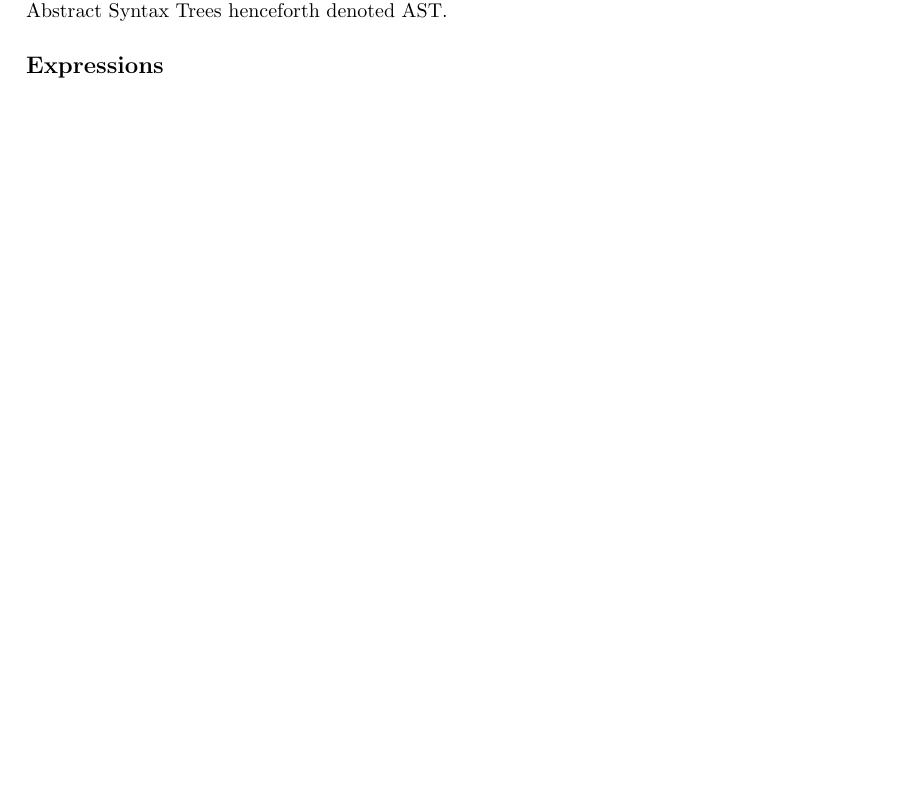
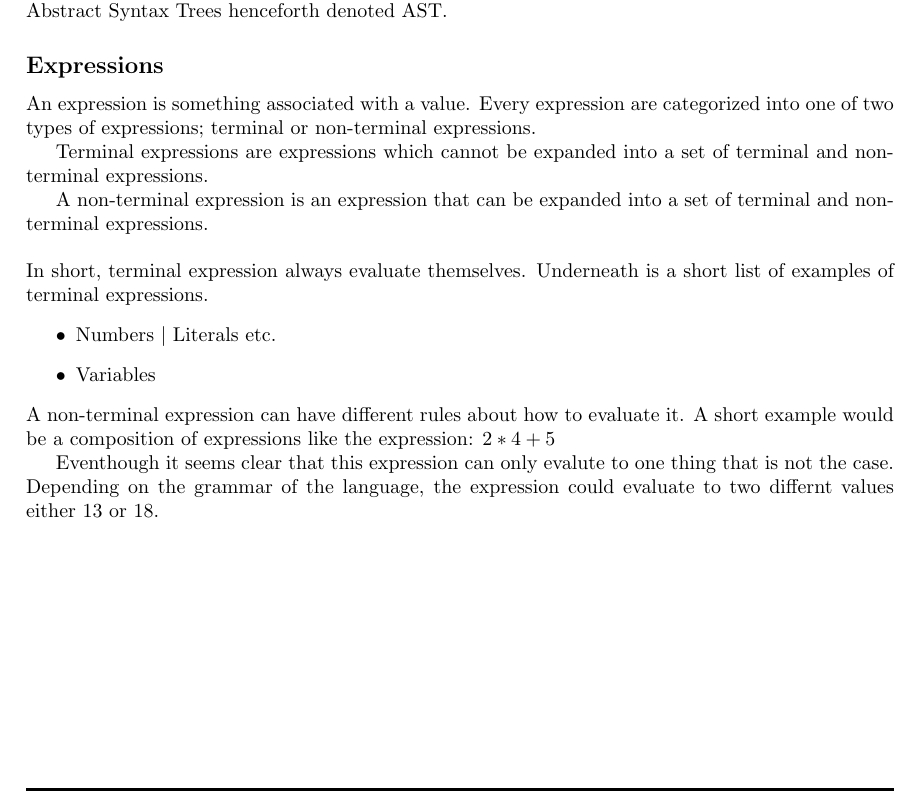
Before and after one commit to UniquesKernel/InterpreterPattern, a LaTeX document (Report/InterpreterPattern.tex, which reads Report/02-Body/Expression.tex): part of page 3 of 4, cut so that both start at the same text, the shorter picture padded with empty space. Compiled offline with pdfLaTeX.

Commit message:
Started on the section of expressions

```diff
--- /dev/null
+++ b/Report/02-Body/Expression.tex
@@ -0,0 +1,25 @@
+\subsection{Expressions}
+An expression is something associated with a value.
+Every expression are categorized into one of two types
+of expressions; terminal or non-terminal expressions.
+
+Terminal expressions are expressions which cannot be
+expanded into a set of terminal and non-terminal expressions.
+
+A non-terminal expression is an expression that can be
+expanded into a set of terminal and non-terminal expressions. \\
+
+\noindent In short, terminal expression always evaluate themselves.
+Underneath is a short list of examples of terminal expressions.
+\begin{itemize}
+  \item Numbers \textbar{} Literals etc.
+  \item Variables
+\end{itemize}
+
+\noindent A non-terminal expression can have different rules about how to
+evaluate it. A short example would be a composition of expressions
+like the expression: $2 * 4 + 5$
+
+Eventhough it seems clear that this expression can only evalute to
+one thing that is not the case. Depending on the grammar of the language,
+the expression could evaluate to two differnt values either 13 or 18.
```
Also changed, not shown: Report/02-Body/Introduction.tex (+2 -24 lines), Report/02-Body/TheInterpreterPattern.tex (added, +21 -0 lines), 1 other file.
